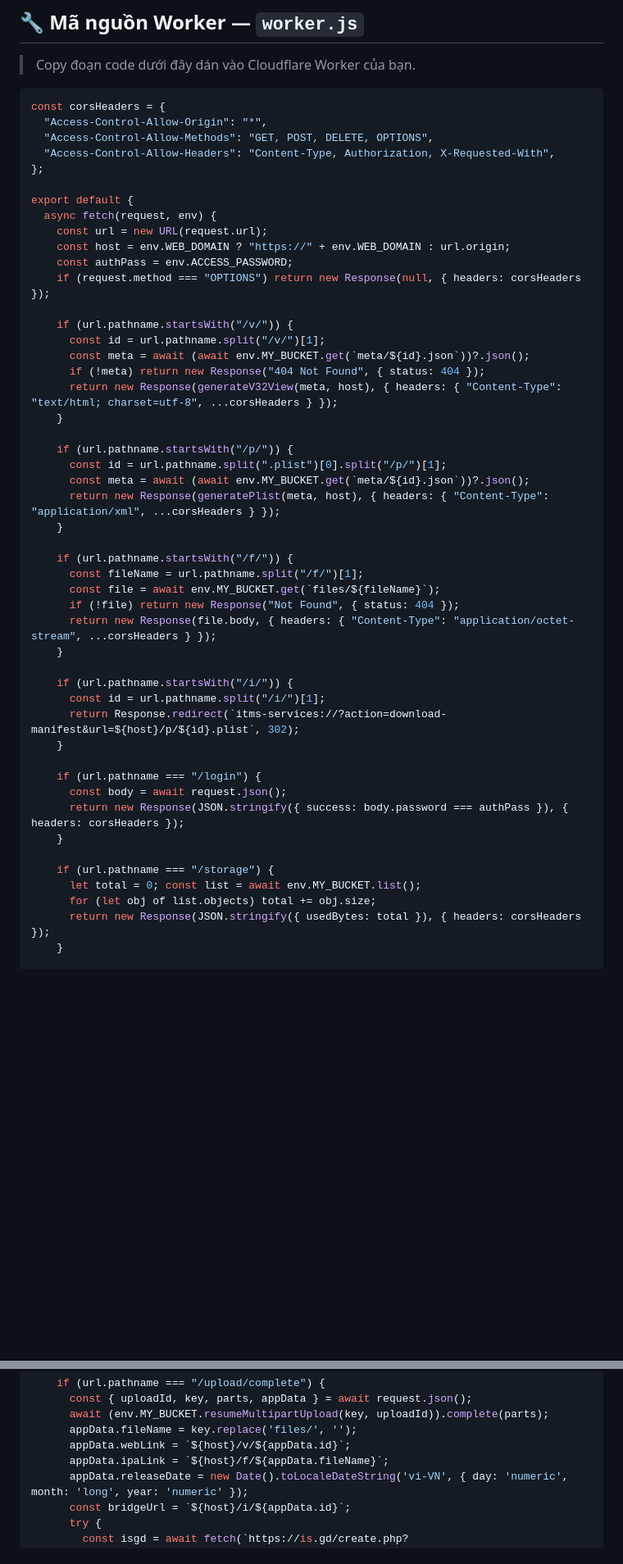
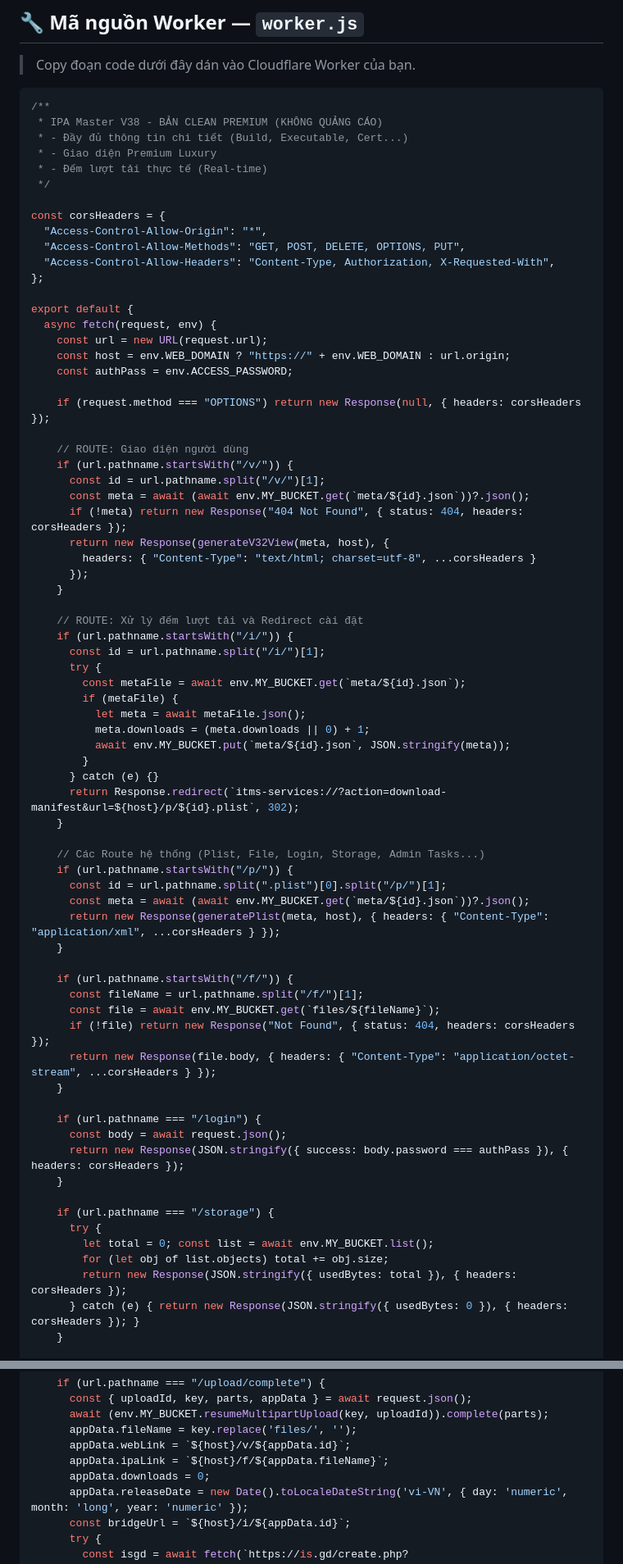
Before and after one commit to dns-khoindvn/oci-auto-vm, a Markdown page: README.md, 2 parts joined by grey strips. Shown at 82% size. Drawn GitHub-style; blank space fills up the shorter version.

````diff
--- a/README.md
+++ b/README.md
@@ -107,9 +107,16 @@ ipa-master-v37/
 > Copy đoạn code dưới đây dán vào Cloudflare Worker của bạn.
 
 ```javascript
+/**
+ * IPA Master V38 - BẢN CLEAN PREMIUM (KHÔNG QUẢNG CÁO)
+ * - Đầy đủ thông tin chi tiết (Build, Executable, Cert...)
+ * - Giao diện Premium Luxury
+ * - Đếm lượt tải thực tế (Real-time)
+ */
+
 const corsHeaders = {
   "Access-Control-Allow-Origin": "*",
-  "Access-Control-Allow-Methods": "GET, POST, DELETE, OPTIONS",
+  "Access-Control-Allow-Methods": "GET, POST, DELETE, OPTIONS, PUT",
   "Access-Control-Allow-Headers": "Content-Type, Authorization, X-Requested-With",
 };
 
@@ -118,15 +125,34 @@ export default {
     const url = new URL(request.url);
     const host = env.WEB_DOMAIN ? "https://" + env.WEB_DOMAIN : url.origin;
     const authPass = env.ACCESS_PASSWORD;
+
     if (request.method === "OPTIONS") return new Response(null, { headers: corsHeaders });
 
+    // ROUTE: Giao diện người dùng
     if (url.pathname.startsWith("/v/")) {
       const id = url.pathname.split("/v/")[1];
       const meta = await (await env.MY_BUCKET.get(`meta/${id}.json`))?.json();
-      if (!meta) return new Response("404 Not Found", { status: 404 });
-      return new Response(generateV32View(meta, host), { headers: { "Content-Type": "text/html; charset=utf-8", ...corsHeaders } });
+      if (!meta) return new Response("404 Not Found", { status: 404, headers: corsHeaders });
+      return new Response(generateV32View(meta, host), {
+        headers: { "Content-Type": "text/html; charset=utf-8", ...corsHeaders }
+      });
     }
 
+    // ROUTE: Xử lý đếm lượt tải và Redirect cài đặt
+    if (url.pathname.startsWith("/i/")) {
+      const id = url.pathname.split("/i/")[1];
+      try {
+        const metaFile = await env.MY_BUCKET.get(`meta/${id}.json`);
+        if (metaFile) {
+          let meta = await metaFile.json();
+          meta.downloads = (meta.downloads || 0) + 1;
+          await env.MY_BUCKET.put(`meta/${id}.json`, JSON.stringify(meta));
+        }
+      } catch (e) {}
+      return Response.redirect(`itms-services://?action=download-manifest&url=${host}/p/${id}.plist`, 302);
+    }
+
+    // Các Route hệ thống (Plist, File, Login, Storage, Admin Tasks...)
     if (url.pathname.startsWith("/p/")) {
       const id = url.pathname.split(".plist")[0].split("/p/")[1];
       const meta = await (await env.MY_BUCKET.get(`meta/${id}.json`))?.json();
@@ -136,13 +162,8 @@ export default {
     if (url.pathname.startsWith("/f/")) {
       const fileName = url.pathname.split("/f/")[1];
       const file = await env.MY_BUCKET.get(`files/${fileName}`);
-      if (!file) return new Response("Not Found", { status: 404 });
+      if (!file) return new Response("Not Found", { status: 404, headers: corsHeaders });
       return new Response(file.body, { headers: { "Content-Type": "application/octet-stream", ...corsHeaders } });
-    }
-
-    if (url.pathname.startsWith("/i/")) {
-      const id = url.pathname.split("/i/")[1];
-      return Response.redirect(`itms-services://?action=download-manifest&url=${host}/p/${id}.plist`, 302);
     }
 
     if (url.pathname === "/login") {
@@ -151,9 +172,11 @@ export default {
     }
 
     if (url.pathname === "/storage") {
-      let total = 0; const list = await env.MY_BUCKET.list();
-      for (let obj of list.objects) total += obj.size;
-      return new Response(JSON.stringify({ usedBytes: total }), { headers: corsHeaders });
+      try {
+        let total = 0; const list = await env.MY_BUCKET.list();
+        for (let obj of list.objects) total += obj.size;
+        return new Response(JSON.stringify({ usedBytes: total }), { headers: corsHeaders });
+      } catch (e) { return new Response(JSON.stringify({ usedBytes: 0 }), { headers: corsHeaders }); }
     }
 
     const auth = request.headers.get("Authorization");
@@ -180,6 +211,7 @@ export default {
       appData.fileName = key.replace('files/', '');
       appData.webLink = `${host}/v/${appData.id}`;
       appData.ipaLink = `${host}/f/${appData.fileName}`;
+      appData.downloads = 0;
       appData.releaseDate = new Date().toLocaleDateString('vi-VN', { day: 'numeric', month: 'long', year: 'numeric' });
       const bridgeUrl = `${host}/i/${appData.id}`;
       try {
````
Also changed, not shown: other parts of README.md (+74 -19 lines).
